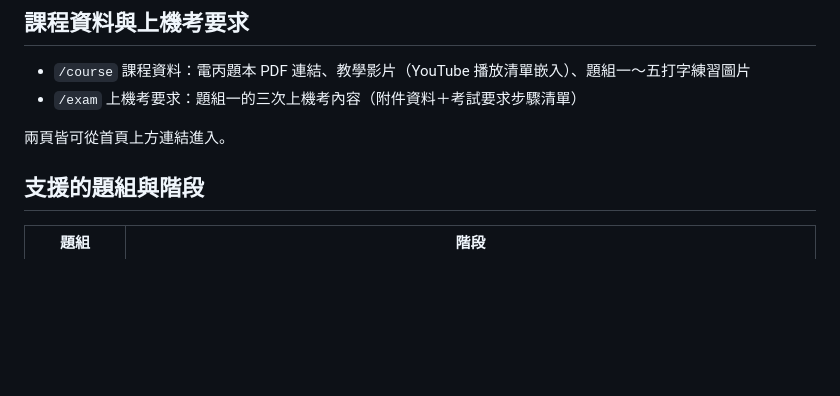
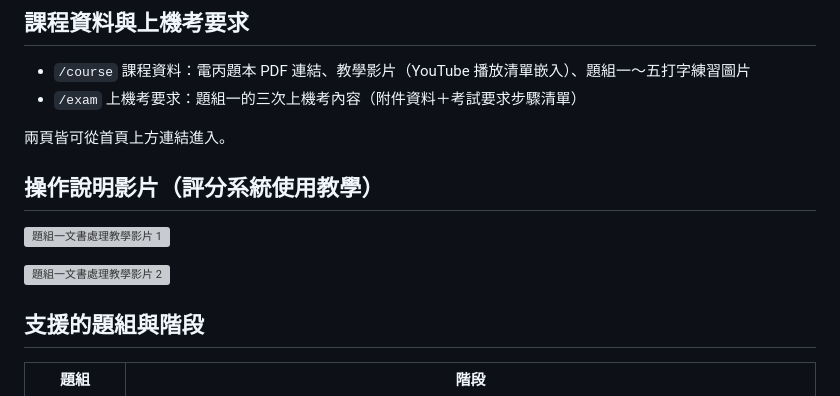
Before and after one commit to vanix/11800-word-scoring, a Markdown page: README.md, the part around the change. Rendered like a GitHub page; blank space fills up the shorter version; grey boxes are pictures that could not be loaded.

Commit message:
README 加入題組一操作說明影片縮圖

```diff
--- a/README.md
+++ b/README.md
@@ -43,6 +43,13 @@
 - `/exam` 上機考要求：題組一的三次上機考內容（附件資料＋考試要求步驟清單）
 
 兩頁皆可從首頁上方連結進入。
+
+
+## 操作說明影片（評分系統使用教學）
+
+[![題組一文書處理教學影片 1](https://img.youtube.com/vi/_-H41a_Hd9M/maxresdefault.jpg)](https://youtu.be/_-H41a_Hd9M)
+
+[![題組一文書處理教學影片 2](https://img.youtube.com/vi/MzBlxfAiS30/maxresdefault.jpg)](https://youtu.be/MzBlxfAiS30)
 
 ## 支援的題組與階段
 
```
